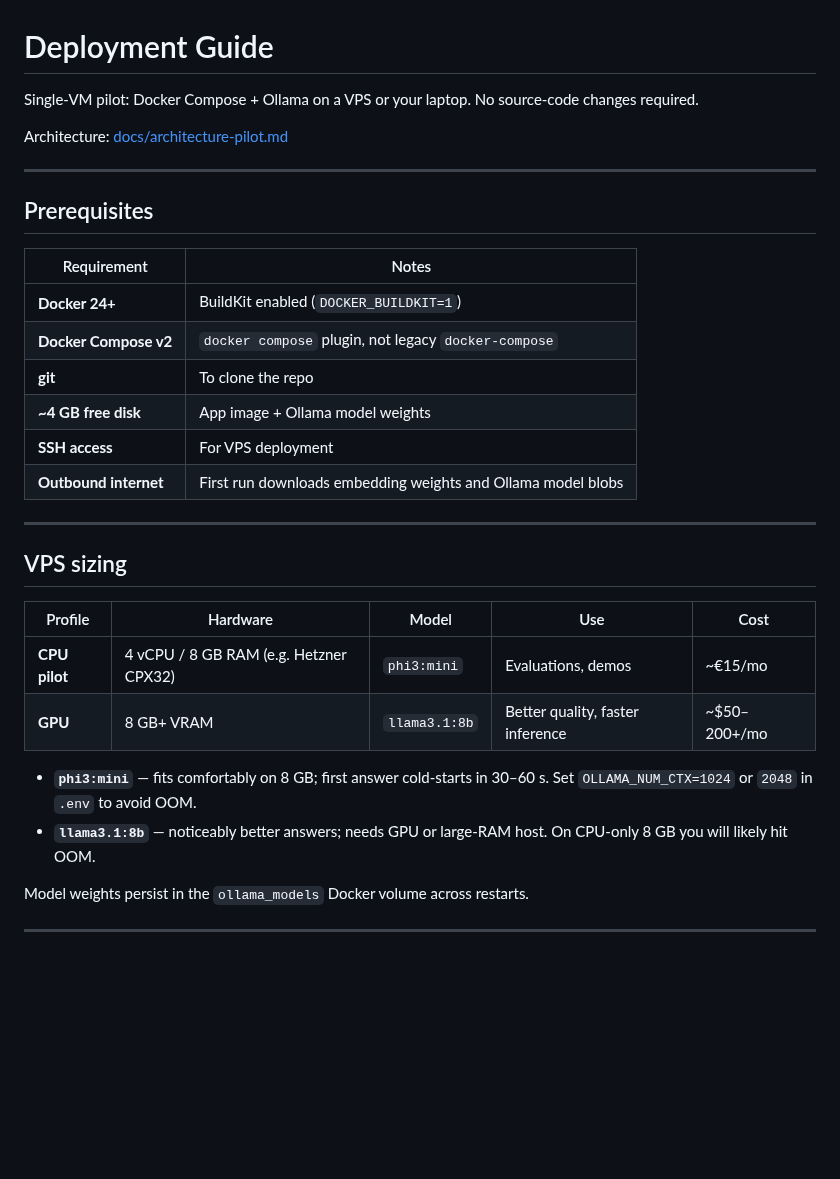
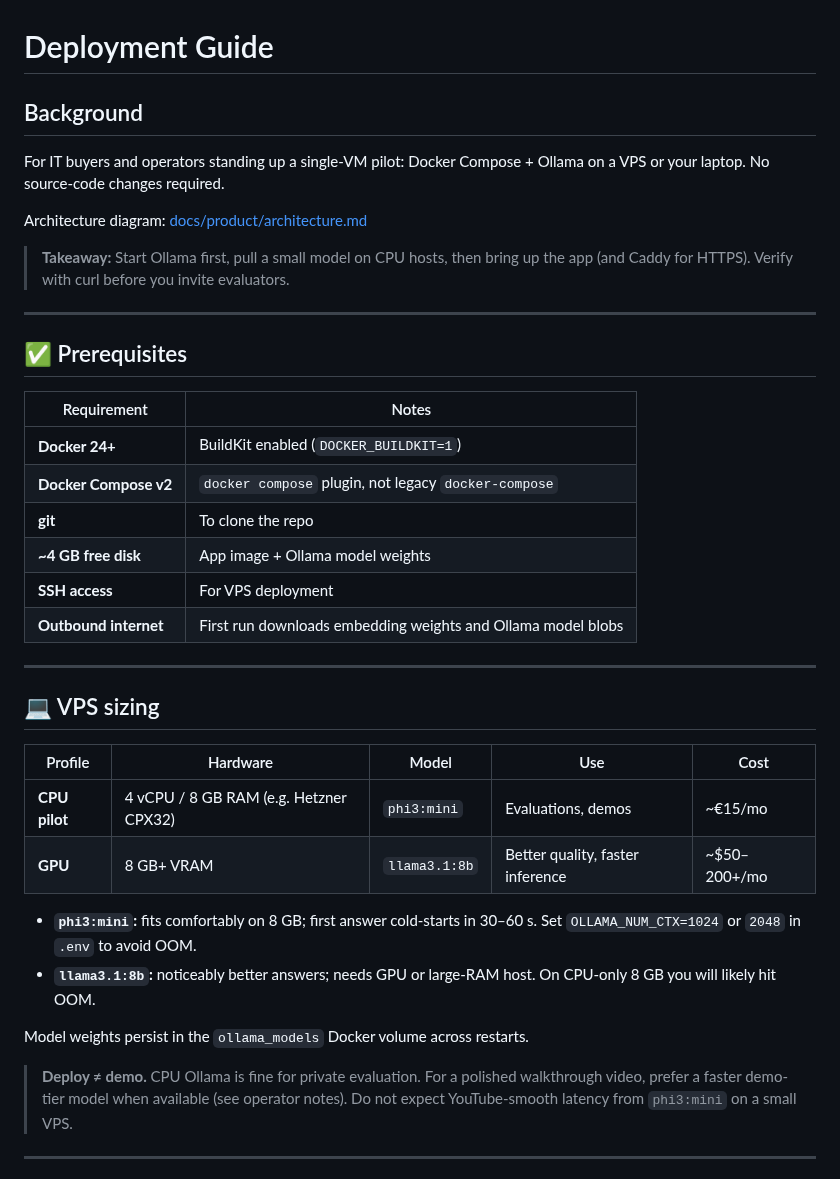
Before and after one commit to RoxanaTapia/ai-doc-to-chat-pipeline, a Markdown page: DEPLOYMENT.md, the part around one of its changes. Drawn GitHub-style; blank space fills up the shorter version.

```diff
--- a/DEPLOYMENT.md
+++ b/DEPLOYMENT.md
@@ -1,12 +1,16 @@
 # Deployment Guide
 
-Single-VM pilot: Docker Compose + Ollama on a VPS or your laptop. No source-code changes required.
+## Background
 
-Architecture: [docs/architecture-pilot.md](docs/architecture-pilot.md)
+For IT buyers and operators standing up a single-VM pilot: Docker Compose + Ollama on a VPS or your laptop. No source-code changes required.
+
+Architecture diagram: [docs/product/architecture.md](docs/product/architecture.md)
+
+> **Takeaway:** Start Ollama first, pull a small model on CPU hosts, then bring up the app (and Caddy for HTTPS). Verify with curl before you invite evaluators.
 
 ---
 
-## Prerequisites
+## ✅ Prerequisites
 
 | Requirement | Notes |
 |-------------|-------|
@@ -19,17 +23,19 @@ Architecture: [docs/architecture-pilot.md](docs/architecture-pilot.md)
 
 ---
 
-## VPS sizing
+## 💻 VPS sizing
 
 | Profile | Hardware | Model | Use | Cost |
 |---------|----------|-------|-----|------|
 | **CPU pilot** | 4 vCPU / 8 GB RAM (e.g. Hetzner CPX32) | `phi3:mini` | Evaluations, demos | ~€15/mo |
 | **GPU** | 8 GB+ VRAM | `llama3.1:8b` | Better quality, faster inference | ~$50–200+/mo |
 
-- **`phi3:mini`** — fits comfortably on 8 GB; first answer cold-starts in 30–60 s. Set `OLLAMA_NUM_CTX=1024` or `2048` in `.env` to avoid OOM.
-- **`llama3.1:8b`** — noticeably better answers; needs GPU or large-RAM host. On CPU-only 8 GB you will likely hit OOM.
+- **`phi3:mini`:** fits comfortably on 8 GB; first answer cold-starts in 30–60 s. Set `OLLAMA_NUM_CTX=1024` or `2048` in `.env` to avoid OOM.
+- **`llama3.1:8b`:** noticeably better answers; needs GPU or large-RAM host. On CPU-only 8 GB you will likely hit OOM.
 
 Model weights persist in the `ollama_models` Docker volume across restarts.
 
+> **Deploy ≠ demo.** CPU Ollama is fine for private evaluation. For a polished walkthrough video, prefer a faster demo-tier model when available (see operator notes). Do not expect YouTube-smooth latency from `phi3:mini` on a small VPS.
+
 ---
 
```
Also changed, not shown: other parts of DEPLOYMENT.md (+22 -13 lines), README.md (+43 -33 lines).
